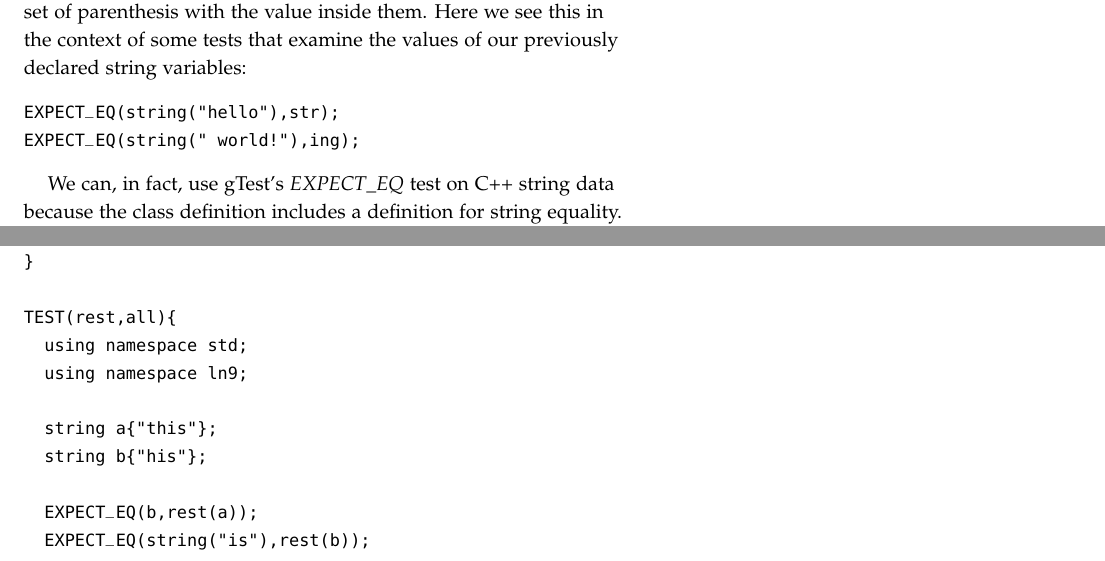
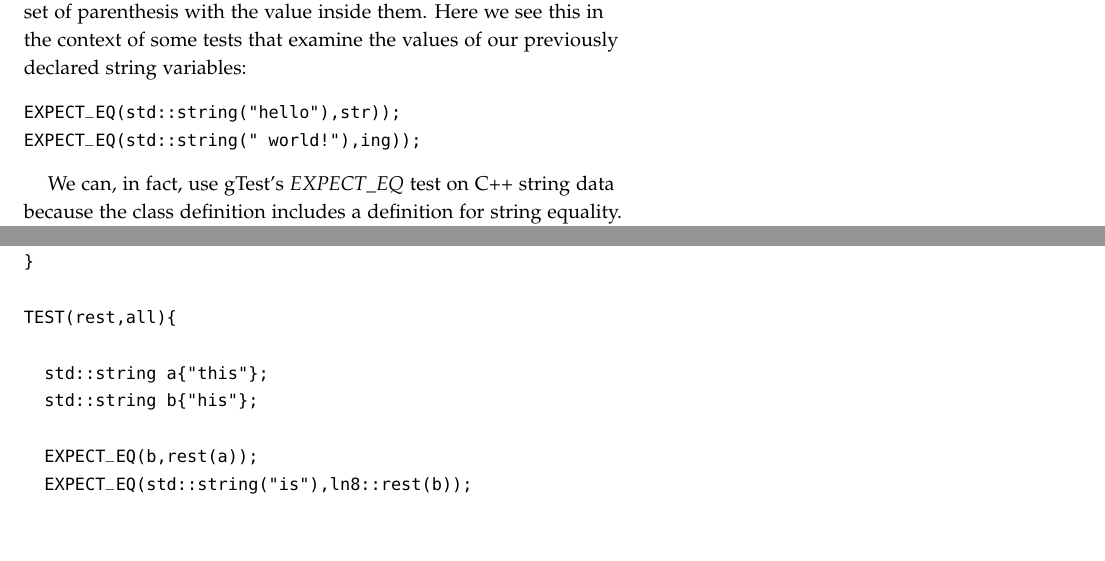
Before and after one commit to jlmayfield/MC-COMP161, a LaTeX document (Lecture_Notes/comp161-lectureNotes-08.tex): two parts of pages 3 and 7 of 9, joined at a grey line, cut so that both start at the same text, the shorter picture padded with empty space. Compiled offline with pdfLaTeX.

Commit message:
ln8 update for sp16

```diff
--- a/Lecture_Notes/comp161-lectureNotes-08.tex
+++ b/Lecture_Notes/comp161-lectureNotes-08.tex
@@ -65,8 +65,8 @@ string ing{" world!"};
 \end{verbatim}
 Occasionally we want to have a string object independent of an actual variable. This is very useful in testing for example. To do this we use a standard constructor form where the class name is followed by a set of parenthesis with the value inside them.  Here we see this in the context of some tests that examine the values of our previously declared string variables:
 \begin{verbatim}
-EXPECT_EQ(string("hello"),str);
-EXPECT_EQ(string(" world!"),ing);
+EXPECT_EQ(std::string("hello"),str));
+EXPECT_EQ(std::string(" world!"),ing));
 \end{verbatim}
 
 We can, in fact, use gTest's \textit{EXPECT\_EQ} test on C++ string data because the class definition includes a definition for string equality. What we cannot do, is compare C++ strings to C-Strings. These tests will give you nothing but compiler errors:
@@ -104,3 +104,7 @@ EXPECT_EQ(' ',ing.at(0));
 EXPECT_EQ('w',ing.at(1));
 
 // Substring Selection
+EXPECT_EQ(std::string("ell"), str.substr(1,3));
+EXPECT_EQ(std::string("orld"), ing.substr(2,4));
+EXPECT_EQ(std::string(" wor"), ing.substr(0,4));
+EXPECT_EQ(std::string(" ld!"), ing.substr(4));
@@ -123,4 +120,7 @@ EXPECT_EQ(string("hello!") , s); //after .. and before
+EXPECT_EQ(std::string(""),s); //before
+s = std::string("hello!"); //mutation
+EXPECT_EQ(std::string("hello!") , s); //after .. and before
 s = "world";
-EXPECT_EQ(string("world") , s);
+EXPECT_EQ(std::string("world") , s);
 
 
@@ -129,2 +129,3 @@ string ing{" world!"};
 
 // string append
+EXPECT_EQ(std::string("hello") , str);
@@ -132,32 +132,32 @@ EXPECT_EQ(string("hello") , str);
 str.append(ing);
-EXPECT_EQ(string("hello world!") , str);
+EXPECT_EQ(std::string("hello world!") , str);
 str = "hello"; // reset
 str.append("world!"); //works with C strings too
-EXPECT_EQ(string("helloworld!") , str);
+EXPECT_EQ(std::string("helloworld!") , str);
 str = "hello"; // reset
 
 // erase
-EXPECT_EQ(string("hello") , str);
+EXPECT_EQ(std::string("hello") , str);
 str.erase(0,2);
-EXPECT_EQ(string("llo") , str);
+EXPECT_EQ(std::string("llo") , str);
 str = "hello";
 str.erase();
-EXPECT_EQ(string("") , str);
+EXPECT_EQ(std::string("") , str);
 str = "hello";
 str.erase(2,3);
-EXPECT_EQ(string("he") , str);
+EXPECT_EQ(std::string("he") , str);
 str = "hello";
 
 // Single character assignment and append
-EXPECT_EQ(string("hello") , str);
+EXPECT_EQ(std::string("hello") , str);
 str[0] = 'H';
-EXPECT_EQ(string("Hello") , str);
+EXPECT_EQ(std::string("Hello") , str);
 str[2] = 'L';
-EXPECT_EQ(string("HeLlo") , str);
+EXPECT_EQ(std::string("HeLlo") , str);
 str.at(4) = 'O';
-EXPECT_EQ(string("HeLlO") , str);
+EXPECT_EQ(std::string("HeLlO") , str);
 str.push_back('!');
-EXPECT_EQ(string("HeLlO!") , str);
+EXPECT_EQ(std::string("HeLlO!") , str);
 \end{verbatim}
 
 The last thing we'll look at from the string library is the \textit{getline} procedure. This is a classic example of a Input effect based procedure. The typical use is to read a whole line from an input stream object like \textit{cin}.  Typically, input is broken up by white space. Sometimes you want to read several tokens in and stop when you encounter the newline character.  For example, if you want to get my name as one string, ``Logan Mayfield'', you'd either need to read each piece in to a string, then concatenate or append, or use getline. Let's demonstrate\sidenote{assume my name is typed in the obvious places}.
@@ -170 +170,3 @@ cin >> first >> last;
 
+EXPECT_EQ(std::string("Logan",first));
+EXPECT_EQ(std::string("Mayfield",last));
@@ -173,7 +173,7 @@ EXPECT_EQ(string("Mayfield",last);
 
 name = first + " " + last;
 
-EXPECT_EQ(string("Logan Mayfield"), name);
+EXPECT_EQ(std::string("Logan Mayfield"), name);
 
 name = "";
 
@@ -182,3 +181,4 @@ EXPECT_EQ(string("Logan Mayfield"), name);
+EXPECT_EQ(std::string("Logan Mayfield"), name);
 \end{verbatim}
 As an input procedure, \textit{getline} is also a mutator as it must assigned the input value to the second argument, namely a variable. This implies a key issue when working with input and mutation procedures: \textit{you must pass variables}. Something like \textit{getline(cin,string())} might work but is useless. Even if the  string object passed as the second argument were modified, we'd have no way of accessing the results.
 
@@ -216,15 +216,13 @@ std::string ln9::rest(std::string astr){
 }
 
 TEST(rest,all){
-  using namespace std;
-  using namespace ln9;
 
-  string a{"this"};
-  string b{"his"};
+  std::string a{"this"};
+  std::string b{"his"};
 
   EXPECT_EQ(b,rest(a));
-  EXPECT_EQ(string("is"),rest(b));
-  EXPECT_EQ(string("dog"),rest(string(" dog")));
+  EXPECT_EQ(std::string("is"),ln8::rest(b));
+  EXPECT_EQ(std::string("dog"),ln8::rest(std::string(" dog")));
 
 }
 
@@ -250,3 +248,4 @@ double d{0.0};
 char c{'\0'};
 
 istr >> s >> x >> d >> c;
+EXPECT_EQ(std::string("Hello") , s);
@@ -262,3 +260,4 @@ ostringstream sout{""};
 
 sout << "Hello" << 1345 << 3.4 << 'a';
 
+EXPECT_EQ(std::string("Hello13453.4a"), sout.str() );
@@ -275,2 +273,4 @@ istringstream sin{"Logan Mayfield"};
 sin >> first >> last;
 
+EXPECT_EQ(std::string("Logan"),first);
+EXPECT_EQ(std::string("Mayfield"),last);
@@ -279,6 +277,6 @@ EXPECT_EQ(string("Mayfield"),last);
 
 name = first + " " + last;
 
-EXPECT_EQ(string("Logan Mayfield"), name);
+EXPECT_EQ(std::string("Logan Mayfield"), name);
 
 name = "";
@@ -289,3 +286,4 @@ EXPECT_EQ(string("Logan Mayfield"), name);
+EXPECT_EQ(std::string("Logan Mayfield"), name);
 \end{verbatim}
 
 \end{document}
```
Also changed, not shown: Lecture_Notes/comp161-lectureNotes-08.pdf, Lecture_Notes/comp161-lectureNotes-08.tex (54 more changed lines), 1 other file.
